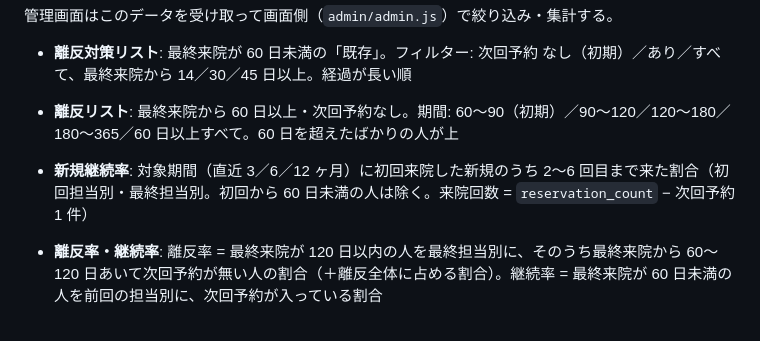
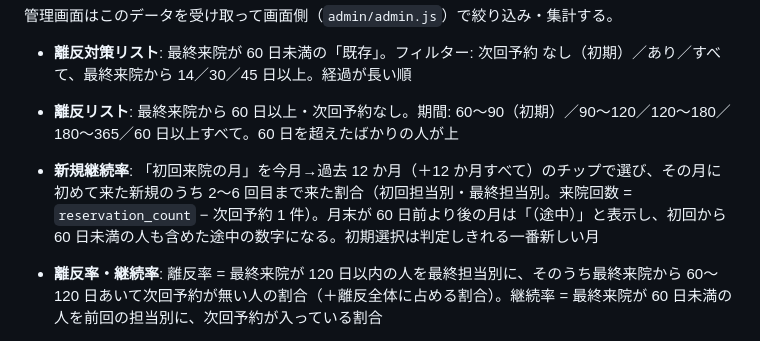
Before and after one commit to mochizuki80skip/recovery-reserve, a Markdown page: README.md, the part around the change. Drawn GitHub-style.

Commit message:
README: 新規継続率の月チップを追記
Co-Authored-By: Claude Fable 5.1 <noreply@anthropic.com>

```diff
--- a/README.md
+++ b/README.md
@@ -113,7 +113,7 @@ Threease のお客様一覧 API（初回来院日・初回担当・最終来院
 
 - **離反対策リスト**: 最終来院が 60 日未満の「既存」。フィルター: 次回予約 なし（初期）／あり／すべて、最終来院から 14／30／45 日以上。経過が長い順
 - **離反リスト**: 最終来院から 60 日以上・次回予約なし。期間: 60〜90（初期）／90〜120／120〜180／180〜365／60 日以上すべて。60 日を超えたばかりの人が上
-- **新規継続率**: 対象期間（直近 3／6／12 ヶ月）に初回来院した新規のうち 2〜6 回目まで来た割合（初回担当別・最終担当別。初回から 60 日未満の人は除く。来院回数 = `reservation_count` − 次回予約 1 件）
+- **新規継続率**: 「初回来院の月」を今月→過去 12 か月（＋12 か月すべて）のチップで選び、その月に初めて来た新規のうち 2〜6 回目まで来た割合（初回担当別・最終担当別。来院回数 = `reservation_count` − 次回予約 1 件）。月末が 60 日前より後の月は「（途中）」と表示し、初回から 60 日未満の人も含めた途中の数字になる。初期選択は判定しきれる一番新しい月
 - **離反率・継続率**: 離反率 = 最終来院が 120 日以内の人を最終担当別に、そのうち最終来院から 60〜120 日あいて次回予約が無い人の割合（＋離反全体に占める割合）。継続率 = 最終来院が 60 日未満の人を前回の担当別に、次回予約が入っている割合
 - **症状別**（分析）: お客様情報の `customer_symptoms` ごとに 人数・平均来院回数・継続率（既存の次回予約あり）・離反率・新規の 2/3/6 回目到達率。複数症状の人は各症状に数える。未記入は「（未記入）」行。3 人以上の症状だけ表示（「すべて」で全部）
 - **いつも通う曜日・時間帯**（離反対策リスト・離反リストの各行）: 月次の来院データ（`api/admin/monthly.js` の `slots` = 来院ごとの曜日・時刻）を直近 12 か月分集計し、一番多い曜日・時間帯（午前〜12 時／昼 12〜15 時／夕方 15 時〜）・時刻を表示。曜日×時間帯のフィルターで「条件に合う来院が 2 回以上または 3 割以上」の人に絞れる（空いた時間帯に合う人へ個別連絡する用）。月次データが未読み込みなら一覧上部のボタンで読み込む（初回 1〜2 分、以後は保存済み）
```
